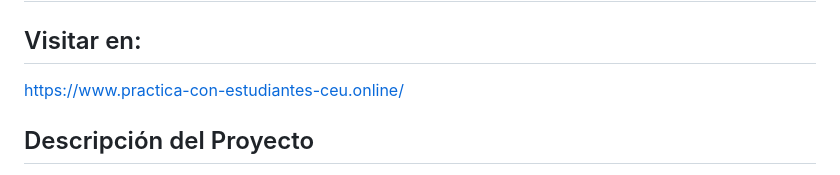
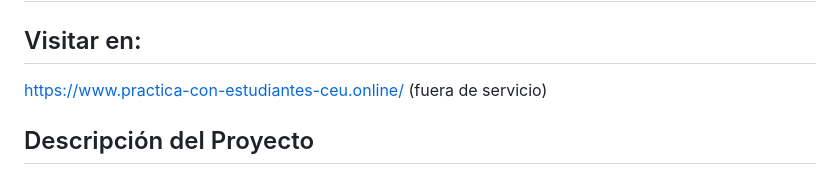
Before and after one commit to galvarez33/TFG, a Markdown page: readme.md, the part around the change. Drawn GitHub-style.

```diff
--- a/readme.md
+++ b/readme.md
@@ -1,7 +1,7 @@
 # Práctica con Estudiantes CEU
 
 ## Visitar en:
-https://www.practica-con-estudiantes-ceu.online/
+https://www.practica-con-estudiantes-ceu.online/ (fuera de servicio)
 
 ## Descripción del Proyecto
 Práctica con Estudiantes CEU es una plataforma web diseñada para facilitar la interacción entre estudiantes, permitiéndoles publicar dudas y recibir respuestas de otros compañeros. El proyecto está centrado en la colaboración y el intercambio de conocimientos dentro de la comunidad educativa.
```
